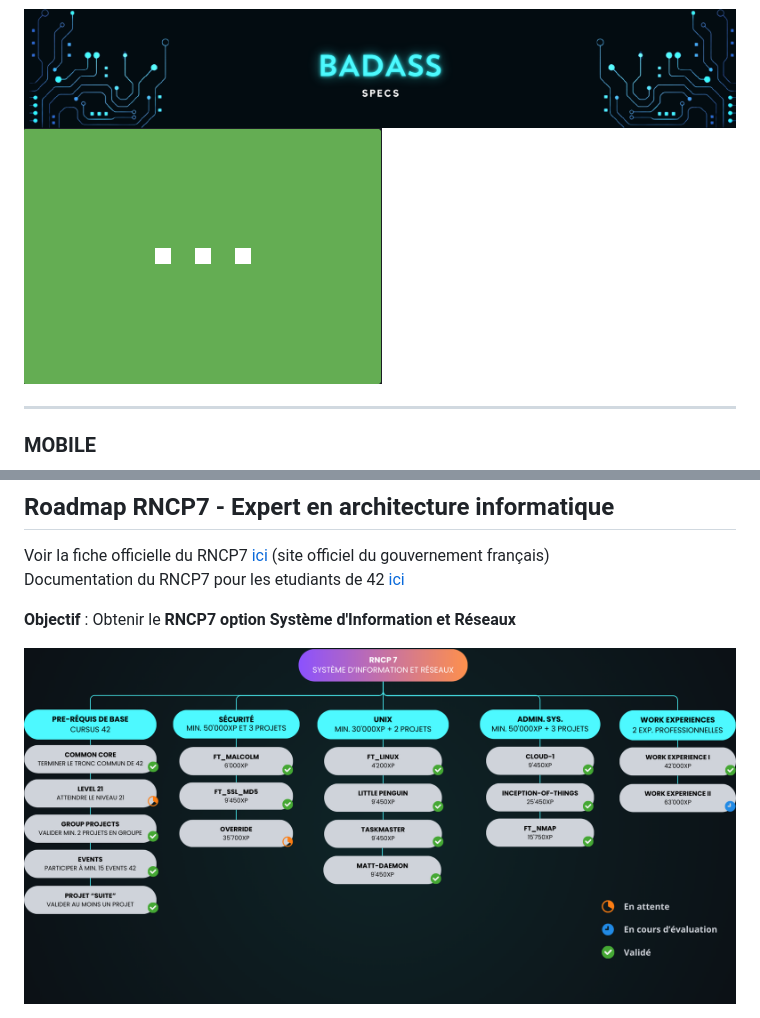
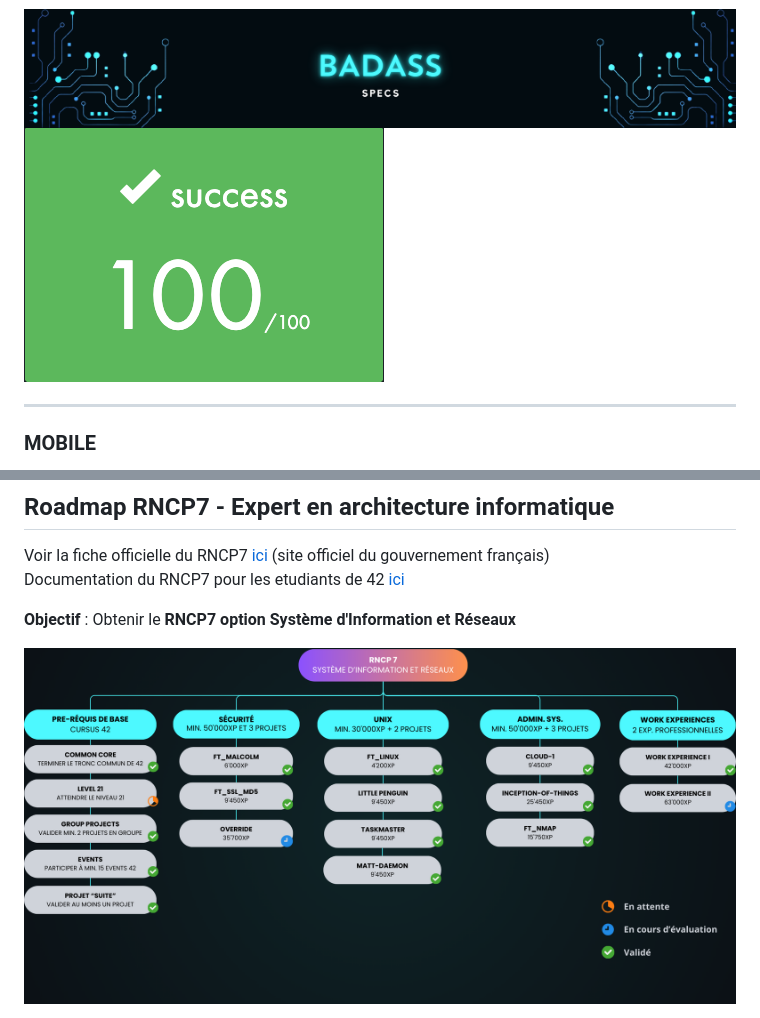
Before and after one commit to aceyzz/42-Specs, a Markdown page: README.md, 2 parts joined by grey strips. Rendered like a GitHub page; pictures changed too: _git_utils/RNCP7.png.

```diff
--- a/README.md
+++ b/README.md
@@ -14,7 +14,7 @@
 <img src="_git_utils/100.png" alt="grade" style="width: 19%;"></a>
 
 <a href="https://github.com/aceyzz/BADASS"><img src="_git_utils/BADASS.png" alt="BADASS project logo" style="width: 80%;">
-<img src="_git_utils/dots.png" alt="grade" style="width: 19%;"></a>
+<img src="_git_utils/100.png" alt="grade" style="width: 19%;"></a>
 
 ---
 
```
Also changed, not shown: other parts of README.md (+3 -0 lines), _git_utils/override.png (added).
